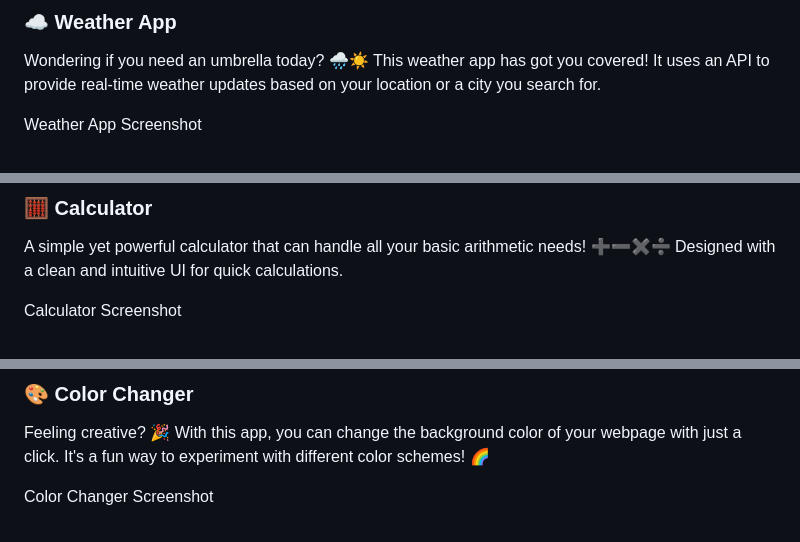
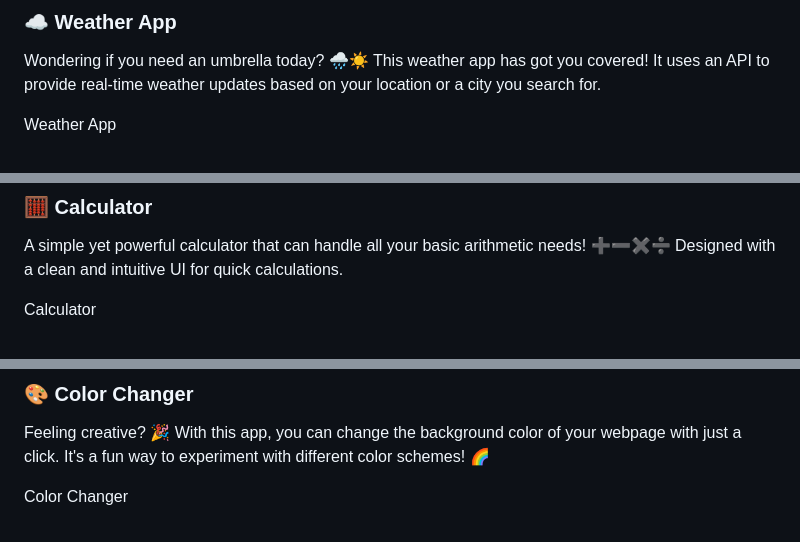
Before and after one commit to shubhamsharma18/JavascriptProjects, a Markdown page: README.md, 3 parts joined by grey strips. Drawn GitHub-style; blank space fills up the shorter version.

```diff
--- a/README.md
+++ b/README.md
@@ -45,7 +48,10 @@ Quiz App <br>
 ### ☁️ Weather App
 Wondering if you need an umbrella today? 🌧️☀️ This weather app has got you covered! It uses an API to provide real-time weather updates based on your location or a city you search for.
 
-Weather App Screenshot <br>
+Weather App
+
+<br>
+
 <img src="assets/weather.png" alt="weather App Screenshot" width="450">
 
 ➡ **[Live Demo](#)**
@@ -53,7 +59,10 @@ Weather App Screenshot <br>
 ### 🧮 Calculator
 A simple yet powerful calculator that can handle all your basic arithmetic needs! ➕➖✖️➗ Designed with a clean and intuitive UI for quick calculations.
 
-Calculator Screenshot <br>
+Calculator
+
+<br>
+
 <img src="assets/calculator.png" alt="Calculator Screenshot" width="450">
 
 ➡ **[Live Demo](#)**
@@ -61,7 +70,10 @@ Calculator Screenshot <br>
 ### 🎨 Color Changer
 Feeling creative? 🎉 With this app, you can change the background color of your webpage with just a click. It's a fun way to experiment with different color schemes! 🌈
 
-Color Changer Screenshot <br>
+Color Changer
+
+<br>
+
 <img src="assets/colorchanger.png" alt="color changer Screenshot" width="450" >
 
 ➡ **[Live Demo](#)**
```
Also changed, not shown: other parts of README.md (+16 -4 lines).
